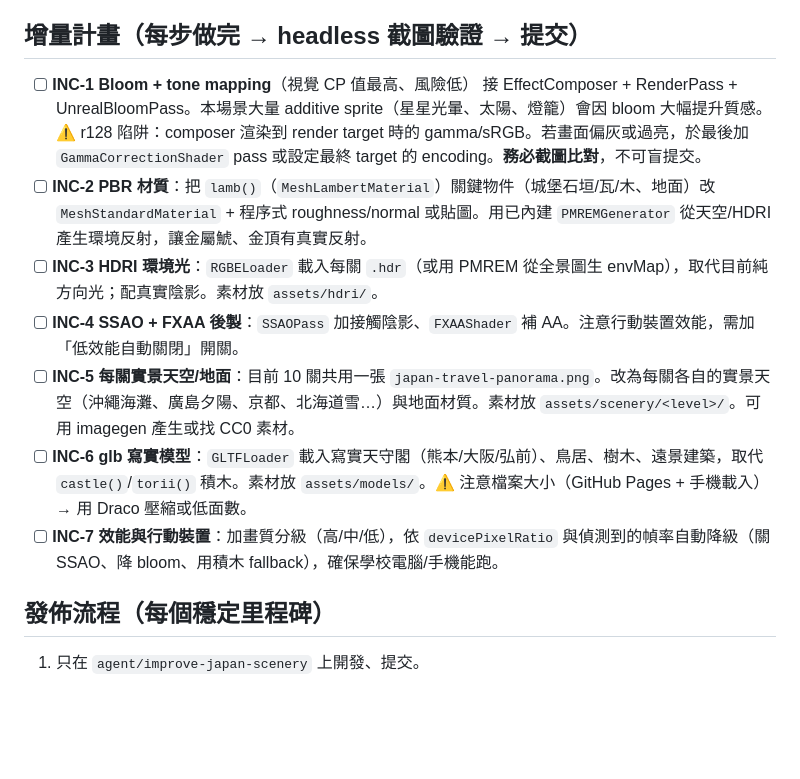
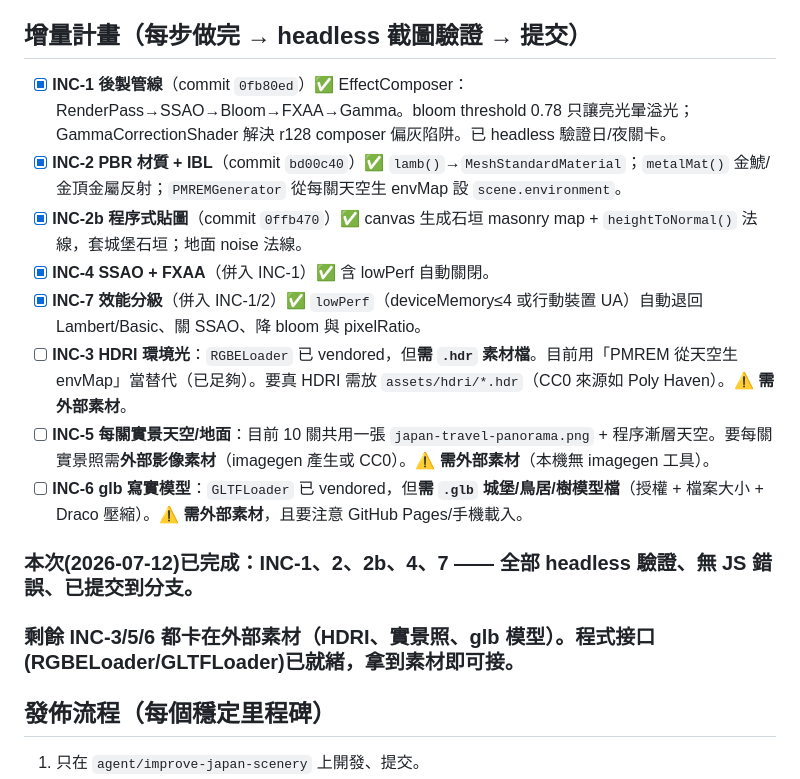
Before and after one commit to jackize123/drone-soccer, a Markdown page: PHOTOREAL_ROADMAP.md, the part around the change. Drawn GitHub-style; blank space fills up the shorter version.

Commit message:
docs:更新 photoreal 路線圖進度(INC-1/2/2b/4/7 完成)
標記已完成增量與 commit 對應;釐清剩餘 INC-3/5/6 卡在外部素材
(HDRI/實景照/glb 模型),程式接口已就緒

Co-Authored-By: Claude Opus 4.8 <noreply@anthropic.com>

```diff
--- a/PHOTOREAL_ROADMAP.md
+++ b/PHOTOREAL_ROADMAP.md
@@ -27,15 +27,17 @@ addon 載入順序（相依）：CopyShader → LuminosityHighPassShader → Eff
 
 ## 增量計畫（每步做完 → headless 截圖驗證 → 提交）
 
-- [ ] **INC-1 Bloom + tone mapping**（視覺 CP 值最高、風險低）
-  接 EffectComposer + RenderPass + UnrealBloomPass。本場景大量 additive sprite（星星光暈、太陽、燈籠）會因 bloom 大幅提升質感。
-  ⚠️ r128 陷阱：composer 渲染到 render target 時的 gamma/sRGB。若畫面偏灰或過亮，於最後加 `GammaCorrectionShader` pass 或設定最終 target 的 encoding。**務必截圖比對**，不可盲提交。
-- [ ] **INC-2 PBR 材質**：把 `lamb()`（`MeshLambertMaterial`）關鍵物件（城堡石垣/瓦/木、地面）改 `MeshStandardMaterial` + 程序式 roughness/normal 或貼圖。用已內建 `PMREMGenerator` 從天空/HDRI 產生環境反射，讓金屬鯱、金頂有真實反射。
-- [ ] **INC-3 HDRI 環境光**：`RGBELoader` 載入每關 `.hdr`（或用 PMREM 從全景圖生 envMap），取代目前純方向光；配真實陰影。素材放 `assets/hdri/`。
-- [ ] **INC-4 SSAO + FXAA 後製**：`SSAOPass` 加接觸陰影、`FXAAShader` 補 AA。注意行動裝置效能，需加「低效能自動關閉」開關。
-- [ ] **INC-5 每關實景天空/地面**：目前 10 關共用一張 `japan-travel-panorama.png`。改為每關各自的實景天空（沖繩海灘、廣島夕陽、京都、北海道雪…）與地面材質。素材放 `assets/scenery/<level>/`。可用 imagegen 產生或找 CC0 素材。
-- [ ] **INC-6 glb 寫實模型**：`GLTFLoader` 載入寫實天守閣（熊本/大阪/弘前）、鳥居、樹木、遠景建築，取代 `castle()`/`torii()` 積木。素材放 `assets/models/`。⚠️ 注意檔案大小（GitHub Pages + 手機載入）→ 用 Draco 壓縮或低面數。
-- [ ] **INC-7 效能與行動裝置**：加畫質分級（高/中/低），依 `devicePixelRatio` 與偵測到的幀率自動降級（關 SSAO、降 bloom、用積木 fallback），確保學校電腦/手機能跑。
+- [x] **INC-1 後製管線**（commit `0fb80ed`）✅ EffectComposer：RenderPass→SSAO→Bloom→FXAA→Gamma。bloom threshold 0.78 只讓亮光暈溢光；GammaCorrectionShader 解決 r128 composer 偏灰陷阱。已 headless 驗證日/夜關卡。
+- [x] **INC-2 PBR 材質 + IBL**（commit `bd00c40`）✅ `lamb()`→`MeshStandardMaterial`；`metalMat()` 金鯱/金頂金屬反射；`PMREMGenerator` 從每關天空生 envMap 設 `scene.environment`。
+- [x] **INC-2b 程序式貼圖**（commit `0ffb470`）✅ canvas 生成石垣 masonry map + `heightToNormal()` 法線，套城堡石垣；地面 noise 法線。
+- [x] **INC-4 SSAO + FXAA**（併入 INC-1）✅ 含 lowPerf 自動關閉。
+- [x] **INC-7 效能分級**（併入 INC-1/2）✅ `lowPerf`（deviceMemory≤4 或行動裝置 UA）自動退回 Lambert/Basic、關 SSAO、降 bloom 與 pixelRatio。
+- [ ] **INC-3 HDRI 環境光**：`RGBELoader` 已 vendored，但**需 `.hdr` 素材檔**。目前用「PMREM 從天空生 envMap」當替代（已足夠）。要真 HDRI 需放 `assets/hdri/*.hdr`（CC0 來源如 Poly Haven）。⚠️ **需外部素材**。
+- [ ] **INC-5 每關實景天空/地面**：目前 10 關共用一張 `japan-travel-panorama.png` + 程序漸層天空。要每關實景照需**外部影像素材**（imagegen 產生或 CC0）。⚠️ **需外部素材**（本機無 imagegen 工具）。
+- [ ] **INC-6 glb 寫實模型**：`GLTFLoader` 已 vendored，但**需 `.glb` 城堡/鳥居/樹模型檔**（授權 + 檔案大小 + Draco 壓縮）。⚠️ **需外部素材**，且要注意 GitHub Pages/手機載入。
+
+### 本次(2026-07-12)已完成：INC-1、2、2b、4、7 —— 全部 headless 驗證、無 JS 錯誤、已提交到分支。
+### 剩餘 INC-3/5/6 都**卡在外部素材**（HDRI、實景照、glb 模型）。程式接口(RGBELoader/GLTFLoader)已就緒，拿到素材即可接。
 
 ## 發佈流程（每個穩定里程碑）
 
```
